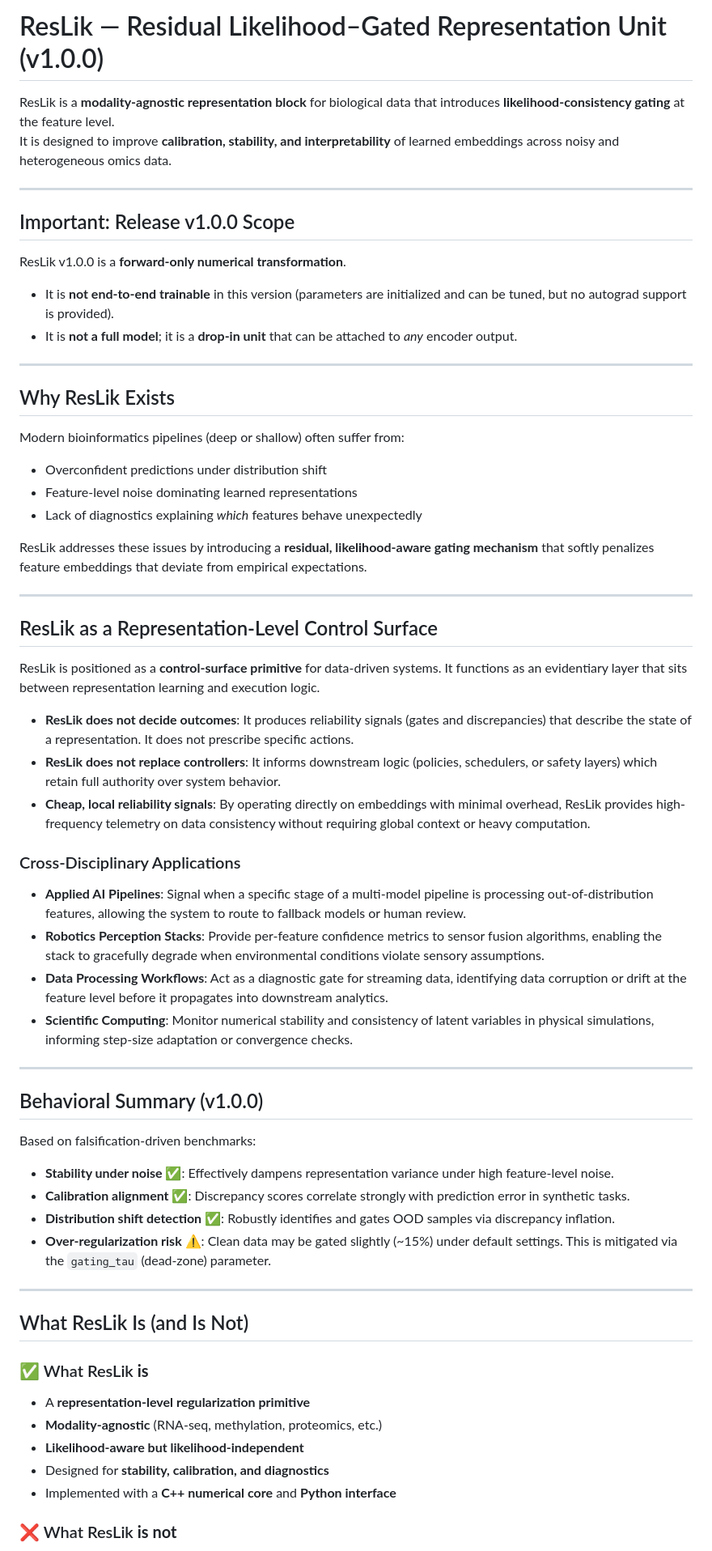
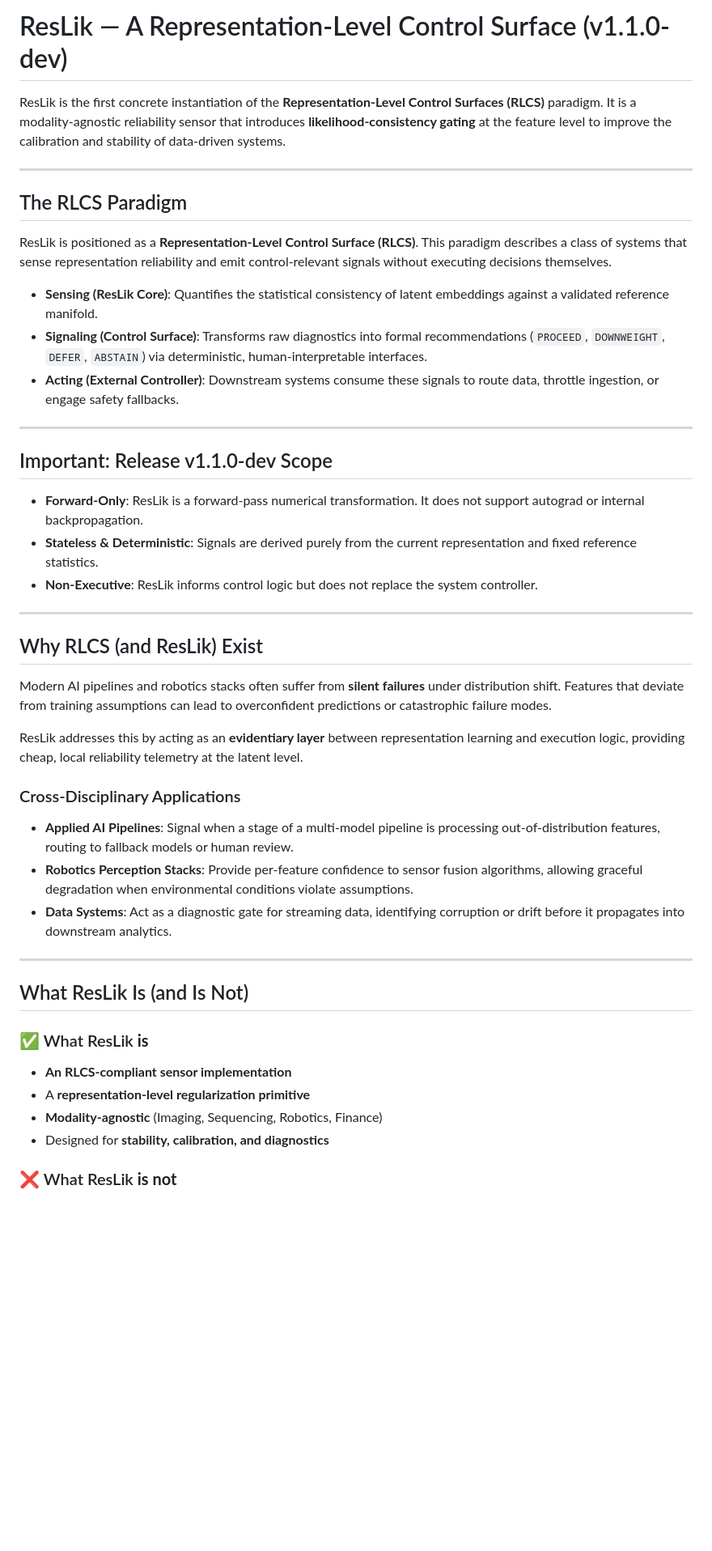
Before and after one commit to Sulkysubject37/resLik, a Markdown page: README.md, the part around one of its changes. Shown at 81% size. Rendered like a GitHub page; blank space fills up the shorter version.

Commit message:
docs(readme): formally reframe ResLik as an RLCS instantiation

```diff
--- a/README.md
+++ b/README.md
@@ -1,63 +1,45 @@
-# ResLik — Residual Likelihood–Gated Representation Unit (v1.0.0)
+# ResLik — A Representation-Level Control Surface (v1.1.0-dev)
 
-ResLik is a **modality-agnostic representation block** for biological data that introduces
-**likelihood-consistency gating** at the feature level.
-It is designed to improve **calibration, stability, and interpretability** of learned embeddings
-across noisy and heterogeneous omics data.
+ResLik is the first concrete instantiation of the **Representation-Level Control Surfaces (RLCS)** paradigm. It is a modality-agnostic reliability sensor that introduces **likelihood-consistency gating** at the feature level to improve the calibration and stability of data-driven systems.
 
 ---
 
-## Important: Release v1.0.0 Scope
-ResLik v1.0.0 is a **forward-only numerical transformation**.
-- It is **not end-to-end trainable** in this version (parameters are initialized and can be tuned, but no autograd support is provided).
-- It is **not a full model**; it is a **drop-in unit** that can be attached to *any* encoder output.
+## The RLCS Paradigm
+
+ResLik is positioned as a **Representation-Level Control Surface (RLCS)**. This paradigm describes a class of systems that sense representation reliability and emit control-relevant signals without executing decisions themselves.
+
+- **Sensing (ResLik Core)**: Quantifies the statistical consistency of latent embeddings against a validated reference manifold.
+- **Signaling (Control Surface)**: Transforms raw diagnostics into formal recommendations (`PROCEED`, `DOWNWEIGHT`, `DEFER`, `ABSTAIN`) via deterministic, human-interpretable interfaces.
+- **Acting (External Controller)**: Downstream systems consume these signals to route data, throttle ingestion, or engage safety fallbacks.
 
 ---
 
-## Why ResLik Exists
-
-Modern bioinformatics pipelines (deep or shallow) often suffer from:
-- Overconfident predictions under distribution shift
-- Feature-level noise dominating learned representations
-- Lack of diagnostics explaining *which* features behave unexpectedly
-
-ResLik addresses these issues by introducing a **residual, likelihood-aware gating mechanism**
-that softly penalizes feature embeddings that deviate from empirical expectations.
+## Important: Release v1.1.0-dev Scope
+- **Forward-Only**: ResLik is a forward-pass numerical transformation. It does not support autograd or internal backpropagation.
+- **Stateless & Deterministic**: Signals are derived purely from the current representation and fixed reference statistics.
+- **Non-Executive**: ResLik informs control logic but does not replace the system controller.
 
 ---
 
-## ResLik as a Representation-Level Control Surface
+## Why RLCS (and ResLik) Exist
 
-ResLik is positioned as a **control-surface primitive** for data-driven systems. It functions as an evidentiary layer that sits between representation learning and execution logic.
+Modern AI pipelines and robotics stacks often suffer from **silent failures** under distribution shift. Features that deviate from training assumptions can lead to overconfident predictions or catastrophic failure modes.
 
-- **ResLik does not decide outcomes**: It produces reliability signals (gates and discrepancies) that describe the state of a representation. It does not prescribe specific actions.
-- **ResLik does not replace controllers**: It informs downstream logic (policies, schedulers, or safety layers) which retain full authority over system behavior.
-- **Cheap, local reliability signals**: By operating directly on embeddings with minimal overhead, ResLik provides high-frequency telemetry on data consistency without requiring global context or heavy computation.
+ResLik addresses this by acting as an **evidentiary layer** between representation learning and execution logic, providing cheap, local reliability telemetry at the latent level.
 
 ### Cross-Disciplinary Applications
-- **Applied AI Pipelines**: Signal when a specific stage of a multi-model pipeline is processing out-of-distribution features, allowing the system to route to fallback models or human review.
-- **Robotics Perception Stacks**: Provide per-feature confidence metrics to sensor fusion algorithms, enabling the stack to gracefully degrade when environmental conditions violate sensory assumptions.
-- **Data Processing Workflows**: Act as a diagnostic gate for streaming data, identifying data corruption or drift at the feature level before it propagates into downstream analytics.
-- **Scientific Computing**: Monitor numerical stability and consistency of latent variables in physical simulations, informing step-size adaptation or convergence checks.
-
----
-
-## Behavioral Summary (v1.0.0)
-Based on falsification-driven benchmarks:
-- **Stability under noise ✅**: Effectively dampens representation variance under high feature-level noise.
-- **Calibration alignment ✅**: Discrepancy scores correlate strongly with prediction error in synthetic tasks.
-- **Distribution shift detection ✅**: Robustly identifies and gates OOD samples via discrepancy inflation.
-- **Over-regularization risk ⚠️**: Clean data may be gated slightly (~15%) under default settings. This is mitigated via the `gating_tau` (dead-zone) parameter.
+- **Applied AI Pipelines**: Signal when a stage of a multi-model pipeline is processing out-of-distribution features, routing to fallback models or human review.
+- **Robotics Perception Stacks**: Provide per-feature confidence to sensor fusion algorithms, allowing graceful degradation when environmental conditions violate assumptions.
+- **Data Systems**: Act as a diagnostic gate for streaming data, identifying corruption or drift before it propagates into downstream analytics.
 
 ---
 
 ## What ResLik Is (and Is Not)
 
 ### ✅ What ResLik **is**
+- **An RLCS-compliant sensor implementation**
 - A **representation-level regularization primitive**
-- **Modality-agnostic** (RNA-seq, methylation, proteomics, etc.)
-- **Likelihood-aware but likelihood-independent**
+- **Modality-agnostic** (Imaging, Sequencing, Robotics, Finance)
 - Designed for **stability, calibration, and diagnostics**
-- Implemented with a **C++ numerical core** and **Python interface**
 
 ### ❌ What ResLik **is not**
```
Also changed, not shown: other parts of README.md (+5 -5 lines).
